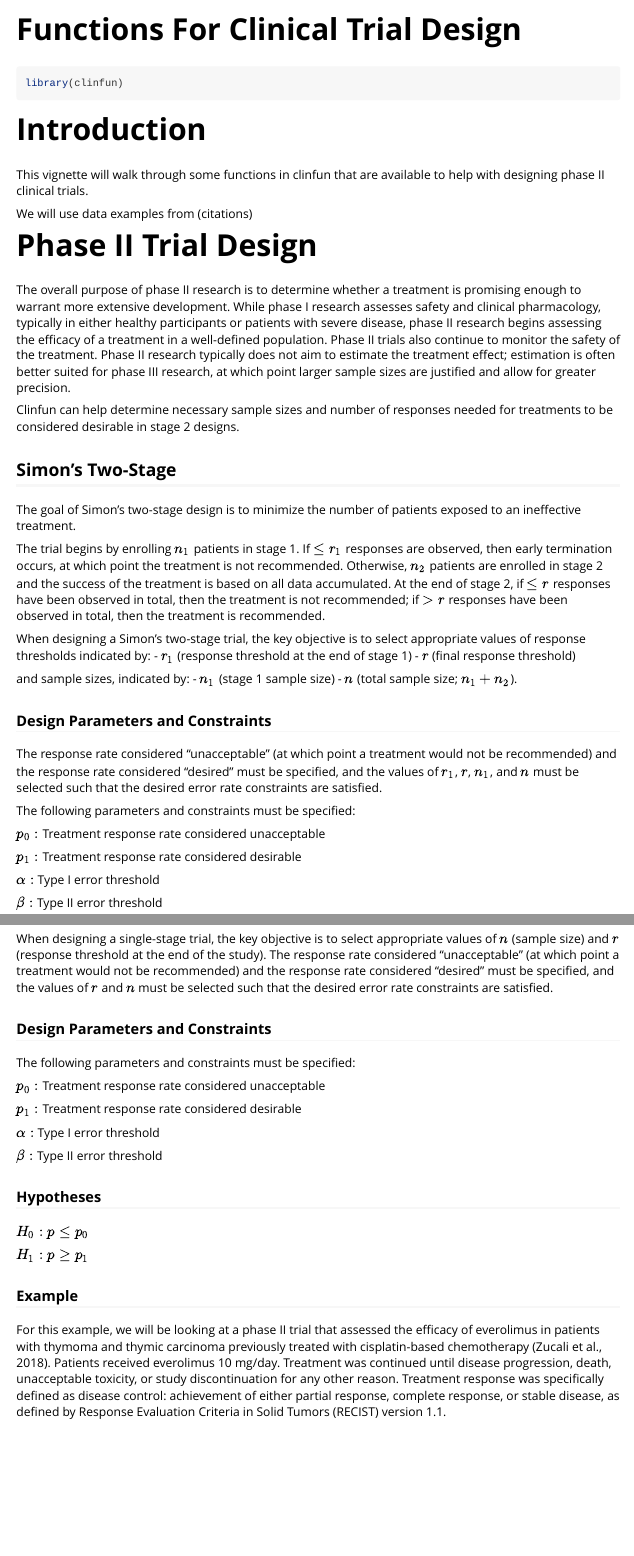
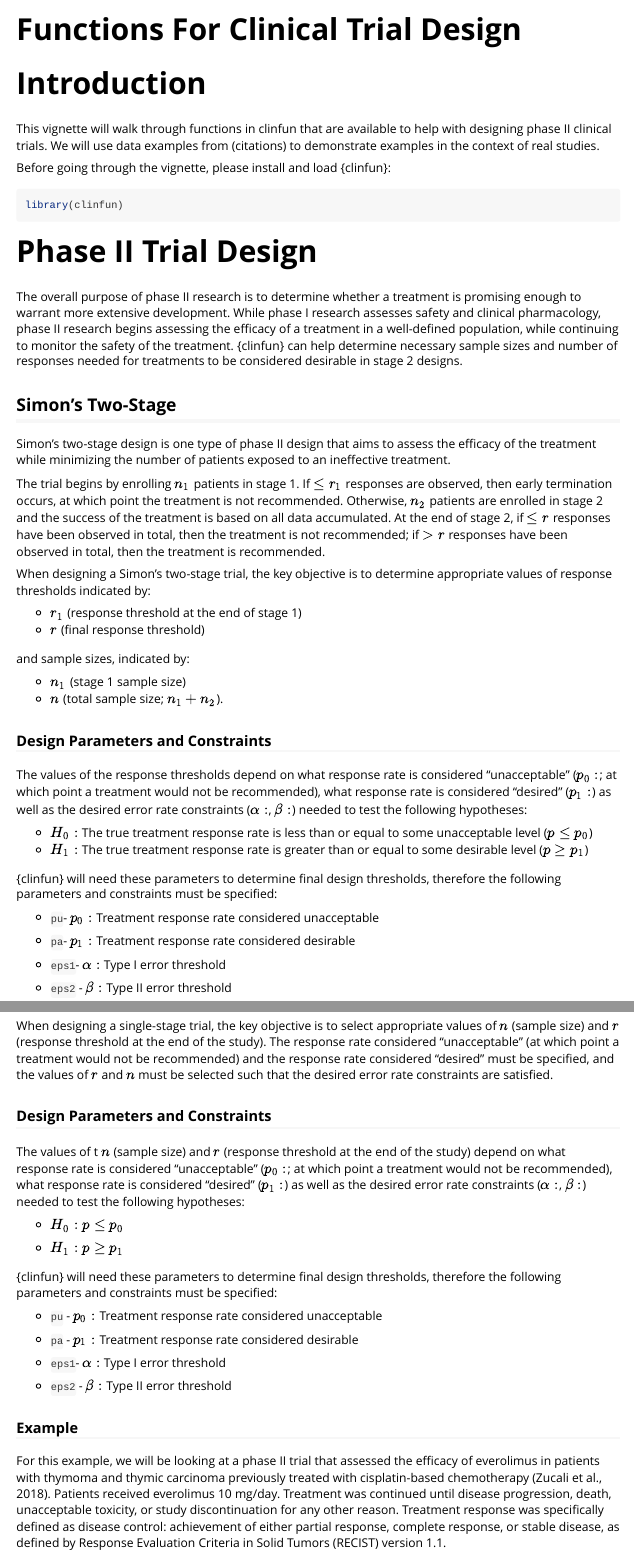
Before and after one commit to veseshan/clinfun, an R Markdown document (vignettes/clinical-trial-functions.Rmd): the page in a window 1100 px wide, from its top, and a second part further down, joined at a grey line. Rendered offline with R 4.5, knitr and Pandoc, with nearby package versions; some code elsewhere in the file could not run offline.

Commit message:
update vignette

````diff
--- a/_pkgdown.yml
+++ b/_pkgdown.yml
@@ -1,8 +1,6 @@
 template:
   bootstrap: 5
   bootswatch: cosmo
-  params:
-    ganalytics: G-ZFP6P2RCRE
 
 development:
   mode: auto
--- a/vignettes/clinical-trial-functions.Rmd
+++ b/vignettes/clinical-trial-functions.Rmd
@@ -14,53 +14,53 @@ knitr::opts_chunk$set(
 )
 ```
 
+
+# Introduction
+
+This vignette will walk through functions in clinfun that are available to help with designing phase II clinical trials. We will use data examples from (citations) to demonstrate examples in the context of real studies.
+
+Before going through the vignette, please install and load {clinfun}:
+
 ```{r setup}
 library(clinfun)
 ```
 
-# Introduction
-
-This vignette will walk through some functions in clinfun that are available to help with designing phase II clinical trials.
-
-We will use data examples from (citations)
-
 # Phase II Trial Design
 
-The overall purpose of phase II research is to determine whether a treatment is promising enough to warrant more extensive development. While phase I research assesses safety and clinical pharmacology, typically in either healthy participants or patients with severe disease, phase II research begins assessing the efficacy of a treatment in a well-defined population. Phase II trials also continue to monitor the safety of the treatment. Phase II research typically does not aim to estimate the treatment effect; estimation is often better suited for phase III research, at which point larger sample sizes are justified and allow for greater precision.
-
-Clinfun can help determine necessary sample sizes and number of responses needed for treatments to be considered desirable in stage 2 designs.
+The overall purpose of phase II research is to determine whether a treatment is promising enough to warrant more extensive development. While phase I research assesses safety and clinical pharmacology, phase II research begins assessing the efficacy of a treatment in a well-defined population, while continuing to monitor the safety of the treatment. {clinfun} can help determine necessary sample sizes and number of responses needed for treatments to be considered desirable in stage 2 designs.
 
 ## Simon's Two-Stage
 
-
-The goal of Simon's two-stage design is to minimize the number of patients exposed to an ineffective treatment.
+Simon's two-stage design is one type of phase II design that aims to assess the efficacy of the treatment while minimizing the number of patients exposed to an ineffective treatment.
 
 The trial begins by enrolling $n_1$ patients in stage 1. If $\leq r_1$ responses are observed, then early termination occurs, at which point the treatment is not recommended. Otherwise, $n_2$ patients are enrolled in stage 2 and the success of the treatment is based on all data accumulated. At the end of stage 2, if $\leq r$ responses have been observed in total, then the treatment is not recommended; if $>r$ responses have been observed in total, then the treatment is recommended.
 
-When designing a Simon's two-stage trial, the key objective is to select appropriate values of response thresholds indicated by:
-- $r_1$ (response threshold at the end of stage 1)
-- $r$ (final response threshold)
+When designing a Simon's two-stage trial, the key objective is to determine appropriate values of response thresholds indicated by:
+
+  - **$r_1$** (response threshold at the end of stage 1)
+  - **$r$** (final response threshold)
 
 and sample sizes, indicated by:
-- $n_1$ (stage 1 sample size)
-- $n$ (total sample size; $n_1 + n_2$).
+
+  - **$n_1$** (stage 1 sample size)
+  - **$n$** (total sample size; **$n_1 + n_2$**).
 
 
 ### Design Parameters and Constraints
 
-The response rate considered "unacceptable" (at which point a treatment would not be recommended) and the response rate considered "desired" must be specified, and the values of $r_1$, $r$, $n_1$, and $n$ must be selected such that the desired error rate constraints are satisfied.
+The values of the response thresholds depend on what response rate is considered "unacceptable" ($p_0:$; at which point a treatment would not be recommended),  what response rate is considered "desired" ($p_1:$) as well as the desired error rate constraints ($\alpha:$, $\beta:$) needed to test the following hypotheses:
 
-The following parameters and constraints must be specified:
+- $H_0:$ The true treatment response rate is less than or equal to some unacceptable level ($p \leq p_0$)
+- $H_1:$ The true treatment response rate is greater than or equal to some desirable level ($p \geq p_1$)
 
-$p_0:$ Treatment response rate considered unacceptable
 
-$p_1:$ Treatment response rate considered desirable
+{clinfun} will need these parameters to determine final design thresholds, therefore the following parameters and constraints must be specified:
 
-$\alpha:$ Type I error threshold
+- `pu`- $p_0:$ Treatment response rate considered unacceptable
 
-$\beta:$ Type II error threshold
+- `pa`- $p_1:$ Treatment response rate considered desirable
 
-### Hypotheses
+- `eps1`- $\alpha:$ Type I error threshold
 
-Below are the hypotheses used for testing:
+- `eps2` - $\beta:$ Type II error threshold
 
@@ -160,21 +166,23 @@ When designing a single-stage trial, the key objective is to select appropriate
 
 ### Design Parameters and Constraints
 
-The following parameters and constraints must be specified:
+The values of t $n$ (sample size) and $r$ (response threshold at the end of the study) depend on what response rate is considered "unacceptable" ($p_0:$; at which point a treatment would not be recommended), what response rate is considered "desired" ($p_1:$) as well as the desired error rate constraints ($\alpha:$, $\beta:$) needed to test the following hypotheses:
 
-$p_0:$ Treatment response rate considered unacceptable
+- $H_0: p \leq p_0$
 
-$p_1:$ Treatment response rate considered desirable
+- $H_1: p \geq p_1$
 
-$\alpha:$ Type I error threshold
 
-$\beta:$ Type II error threshold
+{clinfun} will need these parameters to determine final design thresholds, therefore the following parameters and constraints must be specified:
 
-### Hypotheses
+  - `pu` - $p_0:$ Treatment response rate considered unacceptable
 
-$H_0: p \leq p_0$
+  - `pa` - $p_1:$ Treatment response rate considered desirable
 
-$H_1: p \geq p_1$
+  - `eps1 `- $\alpha:$ Type I error threshold
+
+  - `eps2` - $\beta:$ Type II error threshold
+
 
 ### Example
 
````
Also changed, not shown: vignettes/clinical-trial-functions.Rmd (12 more changed lines).
